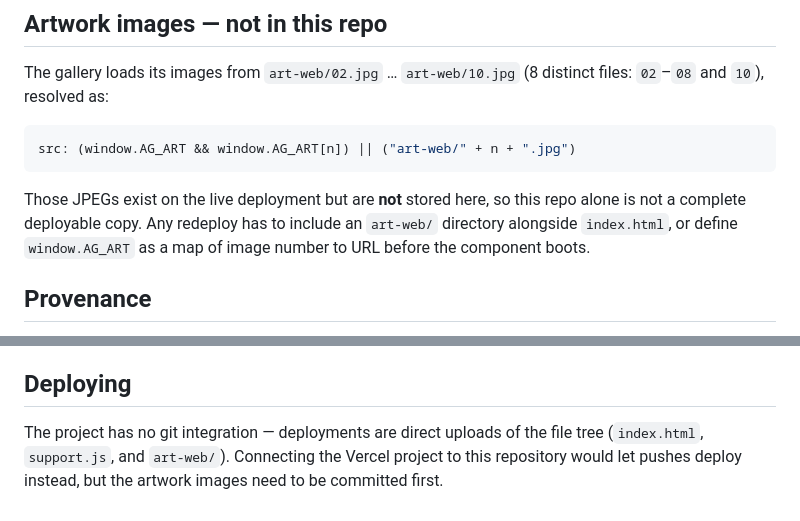
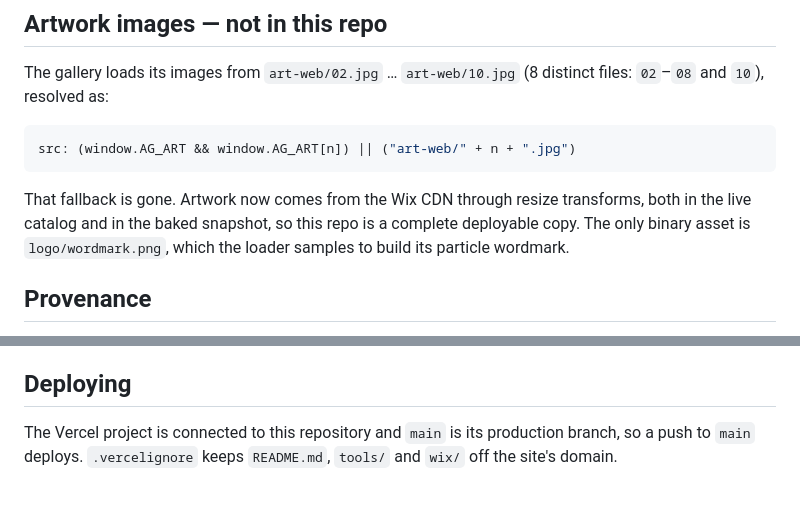
Before and after one commit to wwwourstudio/ag, a Markdown page: README.md, 2 parts joined by grey strips. Rendered like a GitHub page.

Commit message:
Correct the stale deployment notes in the README
It still described the project as having no git integration and needing
an art-web/ directory. Both stopped being true: main is the production
branch and pushes deploy, and the artwork comes from the Wix CDN.

Co-Authored-By: Claude Opus 5 <noreply@anthropic.com>
Claude-Session: https://claude.ai/code/session_016UDHseBCDP6N2RmpxuFJsV

````diff
--- a/README.md
+++ b/README.md
@@ -49,10 +49,10 @@ The gallery loads its images from `art-web/02.jpg` … `art-web/10.jpg`
 src: (window.AG_ART && window.AG_ART[n]) || ("art-web/" + n + ".jpg")
 ```
 
-Those JPEGs exist on the live deployment but are **not** stored here, so this
-repo alone is not a complete deployable copy. Any redeploy has to include an
-`art-web/` directory alongside `index.html`, or define `window.AG_ART` as a map
-of image number to URL before the component boots.
+That fallback is gone. Artwork now comes from the Wix CDN through resize
+transforms, both in the live catalog and in the baked snapshot, so this repo is
+a complete deployable copy. The only binary asset is `logo/wordmark.png`, which
+the loader samples to build its particle wordmark.
 
 ## Provenance
 
@@ -77,7 +77,6 @@ the page code does nothing but wire it to the embed.
 
 ## Deploying
 
-The project has no git integration — deployments are direct uploads of the file
-tree (`index.html`, `support.js`, and `art-web/`). Connecting the Vercel project
-to this repository would let pushes deploy instead, but the artwork images need
-to be committed first.
+The Vercel project is connected to this repository and `main` is its production
+branch, so a push to `main` deploys. `.vercelignore` keeps `README.md`, `tools/`
+and `wix/` off the site's domain.
````
